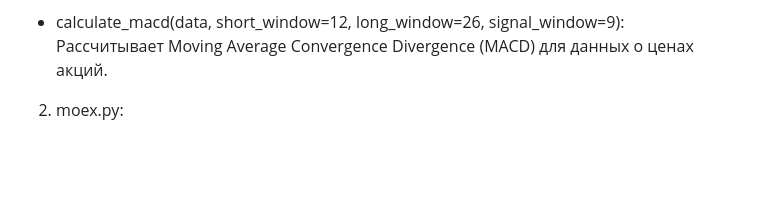
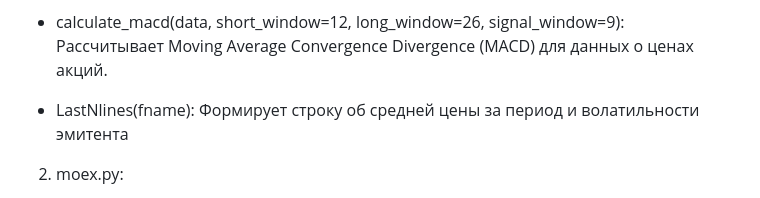
Before and after one commit to akv2005/Fastapi, a Markdown page: readme.md, the part around the change. Drawn GitHub-style; blank space fills up the shorter version.

```diff
--- a/readme.md
+++ b/readme.md
@@ -63,6 +63,8 @@
 
 - calculate_macd(data, short_window=12, long_window=26, signal_window=9):  Рассчитывает Moving Average Convergence Divergence (MACD) для данных о ценах акций.
 
+- LastNlines(fname):   Формирует строку об средней цены за период и волатильности эмитента
+
 
 2. moex.py:
 
```
